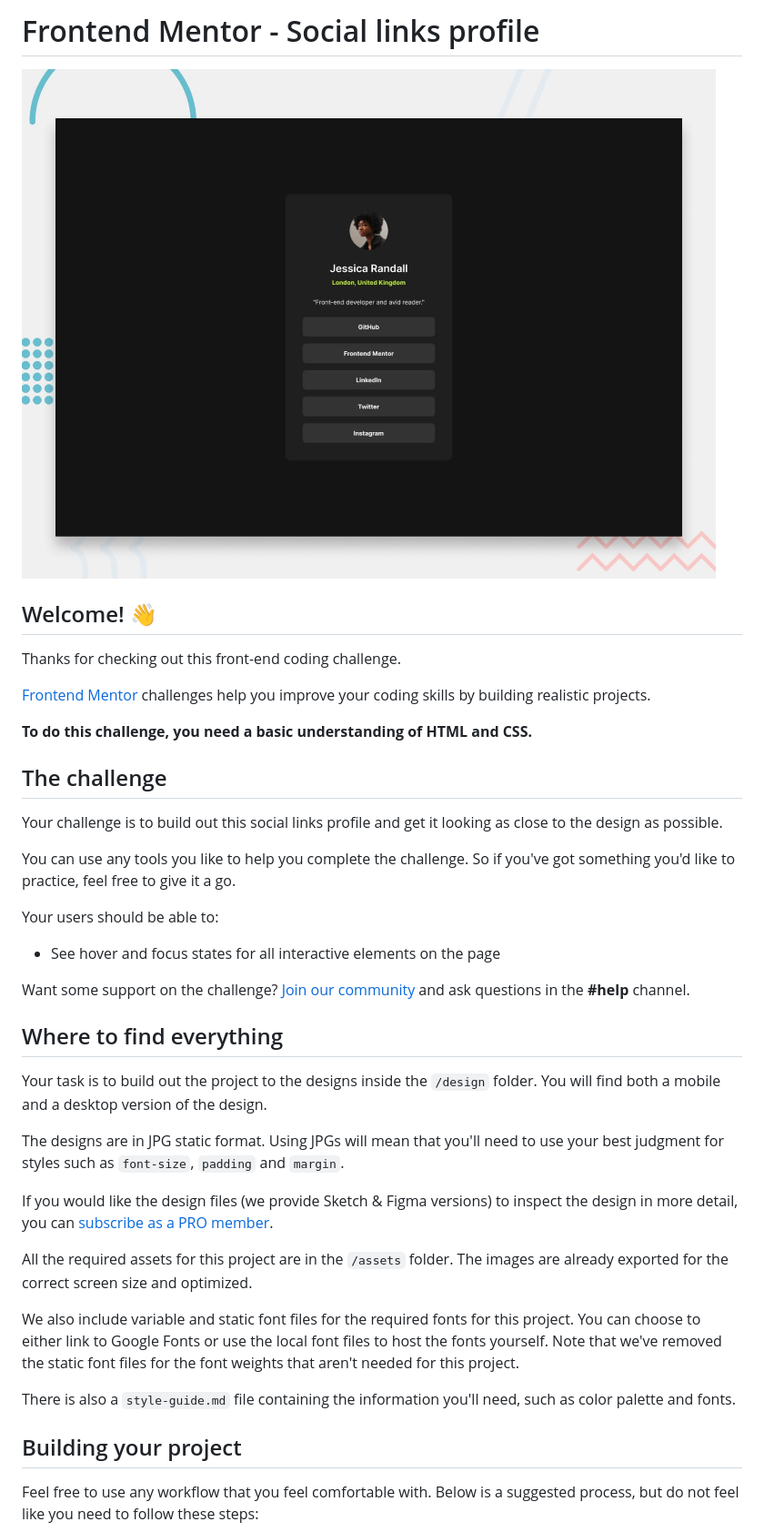
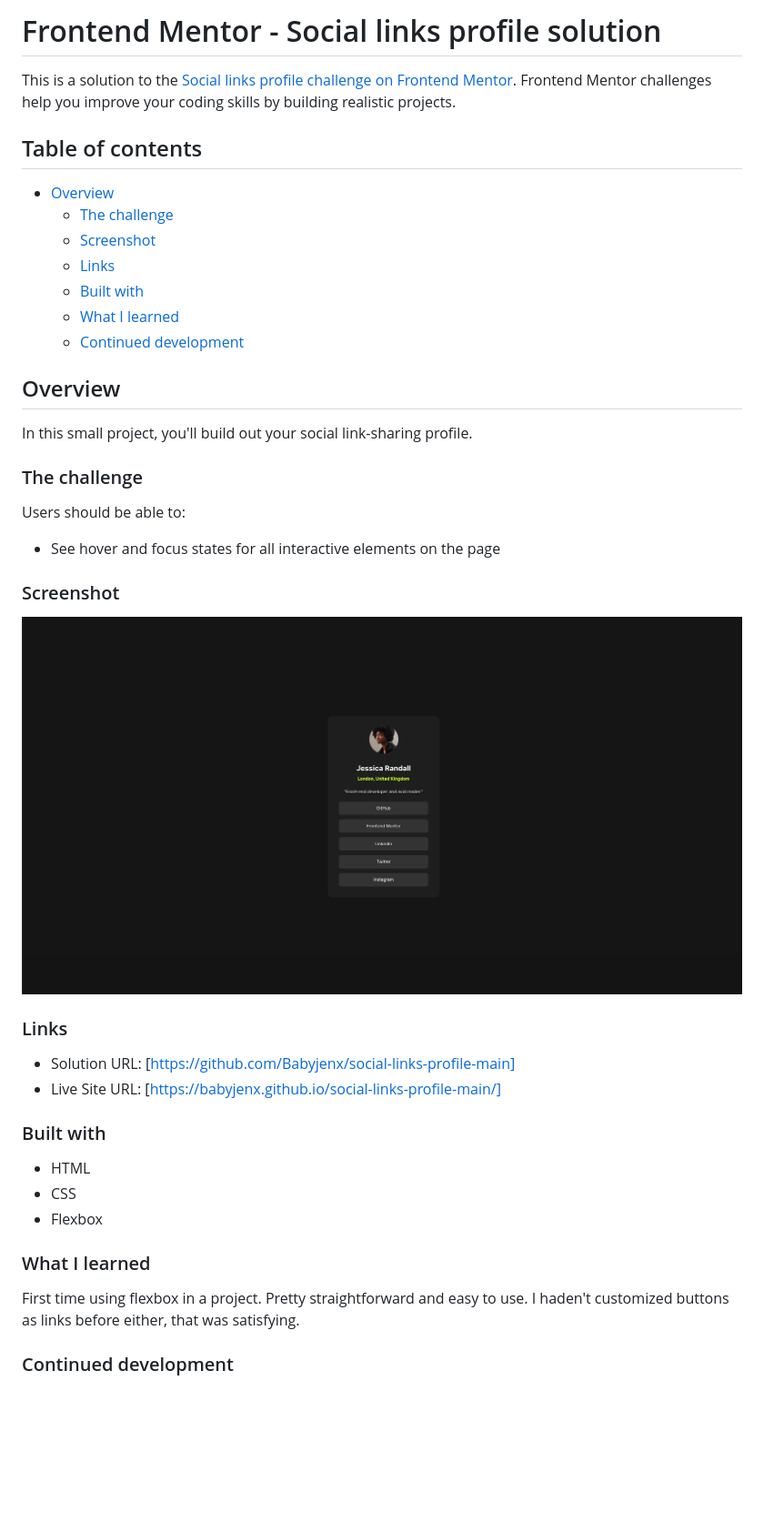
Before and after one commit to Babyjenx/social-links-profile-main, a Markdown page: README.md, the part around the change printed below. Shown: that part at 91% size. Rendered like a GitHub page; pictures changed too: assets/images/screenshot.png (added); blank space fills up the shorter version.

Commit message:
Update readme and add project screenshot to images

```diff
--- a/README.md
+++ b/README.md
@@ -1,42 +1,46 @@
-# Frontend Mentor - Social links profile
+# Frontend Mentor - Social links profile solution
 
-![Design preview for the Social links profile coding challenge](./preview.jpg)
+This is a solution to the [Social links profile challenge on Frontend Mentor](https://www.frontendmentor.io/challenges/social-links-profile-UG32l9m6dQ). Frontend Mentor challenges help you improve your coding skills by building realistic projects.
 
-## Welcome! 👋
+## Table of contents
 
-Thanks for checking out this front-end coding challenge.
+- [Overview](#overview)
+  - [The challenge](#the-challenge)
+  - [Screenshot](#screenshot)
+  - [Links](#links)
+  - [Built with](#built-with)
+  - [What I learned](#what-i-learned)
+  - [Continued development](#continued-development)
 
-[Frontend Mentor](https://www.frontendmentor.io) challenges help you improve your coding skills by building realistic projects.
 
-**To do this challenge, you need a basic understanding of HTML and CSS.**
+## Overview
+In this small project, you'll build out your social link-sharing profile.
 
-## The challenge
+### The challenge
 
-Your challenge is to build out this social links profile and get it looking as close to the design as possible.
-
-You can use any tools you like to help you complete the challenge. So if you've got something you'd like to practice, feel free to give it a go.
-
-Your users should be able to:
+Users should be able to:
 
 - See hover and focus states for all interactive elements on the page
 
-Want some support on the challenge? [Join our community](https://www.frontendmentor.io/community) and ask questions in the **#help** channel.
+### Screenshot
 
-## Where to find everything
+![](./assets/images/screenshot.png)
 
-Your task is to build out the project to the designs inside the `/design` folder. You will find both a mobile and a desktop version of the design.
 
-The designs are in JPG static format. Using JPGs will mean that you'll need to use your best judgment for styles such as `font-size`, `padding` and `margin`.
+### Links
 
-If you would like the design files (we provide Sketch & Figma versions) to inspect the design in more detail, you can [subscribe as a PRO member](https://www.frontendmentor.io/pro).
+- Solution URL: [https://github.com/Babyjenx/social-links-profile-main]
+- Live Site URL: [https://babyjenx.github.io/social-links-profile-main/]
 
-All the required assets for this project are in the `/assets` folder. The images are already exported for the correct screen size and optimized.
+### Built with
 
-We also include variable and static font files for the required fonts for this project. You can choose to either link to Google Fonts or use the local font files to host the fonts yourself. Note that we've removed the static font files for the font weights that aren't needed for this project.
+- HTML
+- CSS
+- Flexbox
 
-There is also a `style-guide.md` file containing the information you'll need, such as color palette and fonts.
+### What I learned
 
-## Building your project
+First time using flexbox in a project. Pretty straightforward and easy to use. I haden't customized buttons as links before either, that was satisfying.
 
-Feel free to use any workflow that you feel comfortable with. Below is a suggested process, but do not feel like you need to follow these steps:
+### Continued development
 
```
Also changed, not shown: other parts of README.md (+1 -51 lines).
